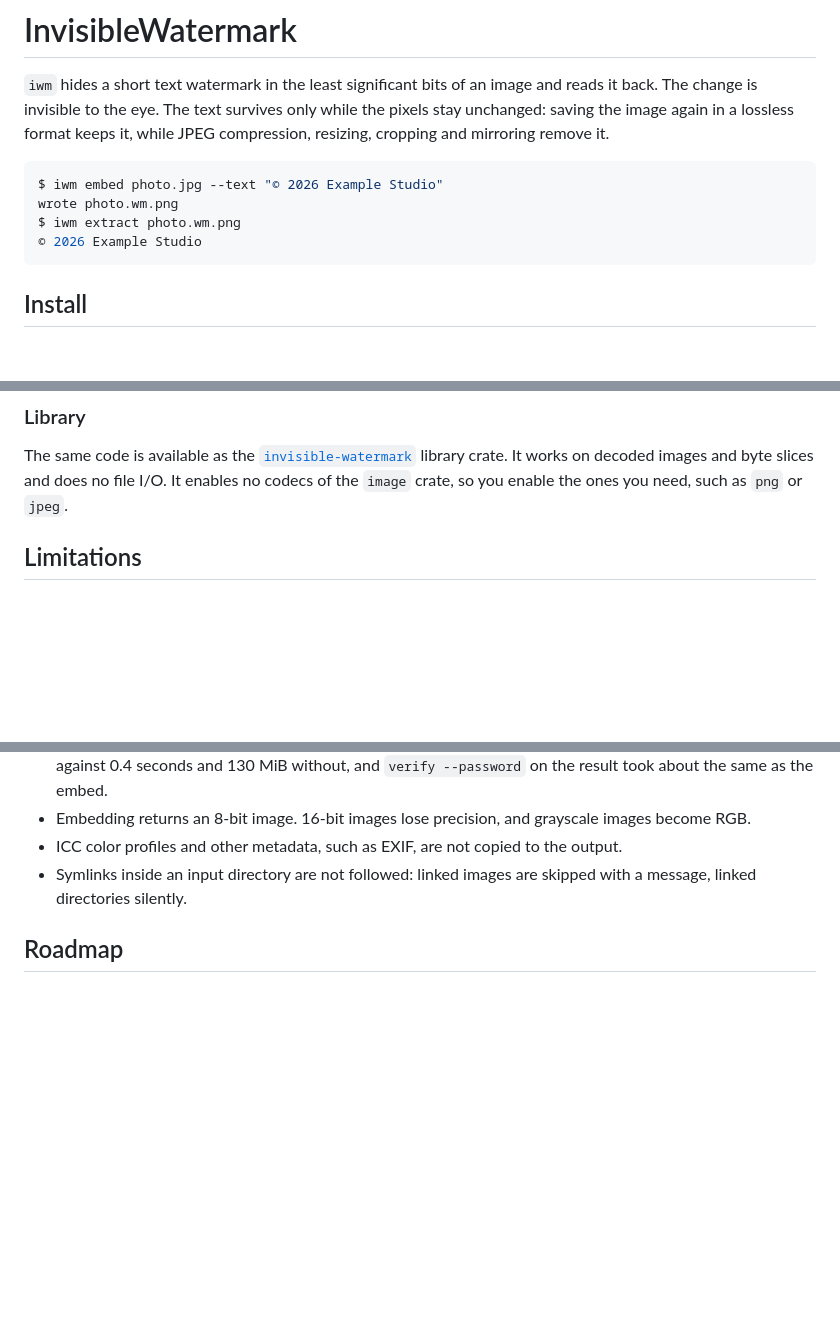
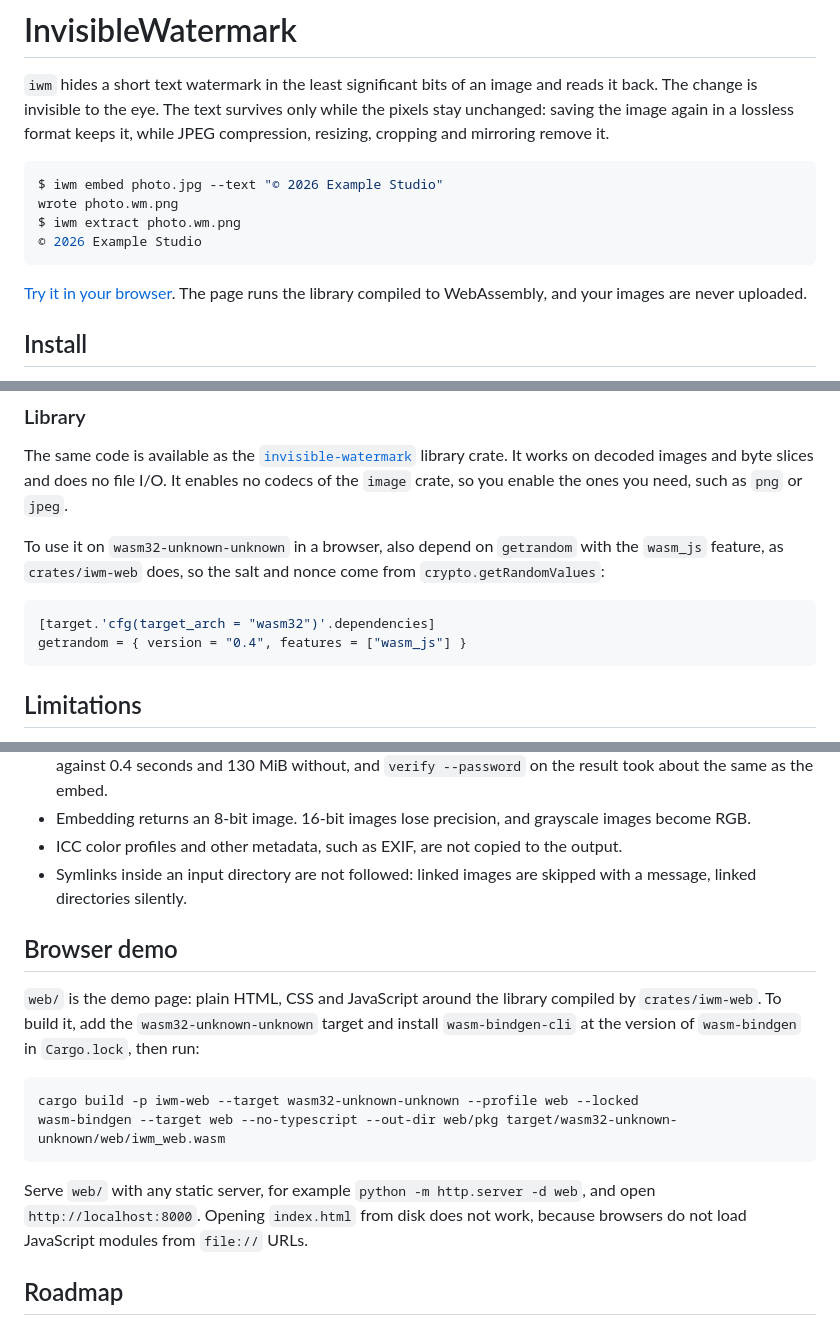
Before and after one commit to ataoytun/InvisibleWatermark, a Markdown page: README.md, 3 parts joined by grey strips. Rendered like a GitHub page; blank space fills up the shorter version.

Commit message:
docs: link the browser demo

````diff
--- a/README.md
+++ b/README.md
@@ -17,6 +17,8 @@ wrote photo.wm.png
 $ iwm extract photo.wm.png
 © 2026 Example Studio
 ```
+
+[Try it in your browser](https://ataoytun.github.io/InvisibleWatermark/). The page runs the library compiled to WebAssembly, and your images are never uploaded.
 
 ## Install
 
@@ -188,6 +190,13 @@ XChaCha20-Poly1305 encrypts the text with the cipher key and the 24-byte nonce f
 
 The same code is available as the [`invisible-watermark`](https://crates.io/crates/invisible-watermark) library crate. It works on decoded images and byte slices and does no file I/O. It enables no codecs of the `image` crate, so you enable the ones you need, such as `png` or `jpeg`.
 
+To use it on `wasm32-unknown-unknown` in a browser, also depend on `getrandom` with the `wasm_js` feature, as `crates/iwm-web` does, so the salt and nonce come from `crypto.getRandomValues`:
+
+```toml
+[target.'cfg(target_arch = "wasm32")'.dependencies]
+getrandom = { version = "0.4", features = ["wasm_js"] }
+```
+
 ## Limitations
 
 - Only lossless formats keep the watermark. JPEG compression, resizing, cropping and recompression by messengers or social networks remove it.
@@ -200,6 +209,17 @@ The same code is available as the [`invisible-watermark`](https://crates.io/crat
 - Embedding returns an 8-bit image. 16-bit images lose precision, and grayscale images become RGB.
 - ICC color profiles and other metadata, such as EXIF, are not copied to the output.
 - Symlinks inside an input directory are not followed: linked images are skipped with a message, linked directories silently.
+
+## Browser demo
+
+`web/` is the demo page: plain HTML, CSS and JavaScript around the library compiled by `crates/iwm-web`. To build it, add the `wasm32-unknown-unknown` target and install `wasm-bindgen-cli` at the version of `wasm-bindgen` in `Cargo.lock`, then run:
+
+```
+cargo build -p iwm-web --target wasm32-unknown-unknown --profile web --locked
+wasm-bindgen --target web --no-typescript --out-dir web/pkg target/wasm32-unknown-unknown/web/iwm_web.wasm
+```
+
+Serve `web/` with any static server, for example `python -m http.server -d web`, and open `http://localhost:8000`. Opening `index.html` from disk does not work, because browsers do not load JavaScript modules from `file://` URLs.
 
 ## Roadmap
 
````
Also changed, not shown: CHANGELOG.md (+8 -0 lines).
